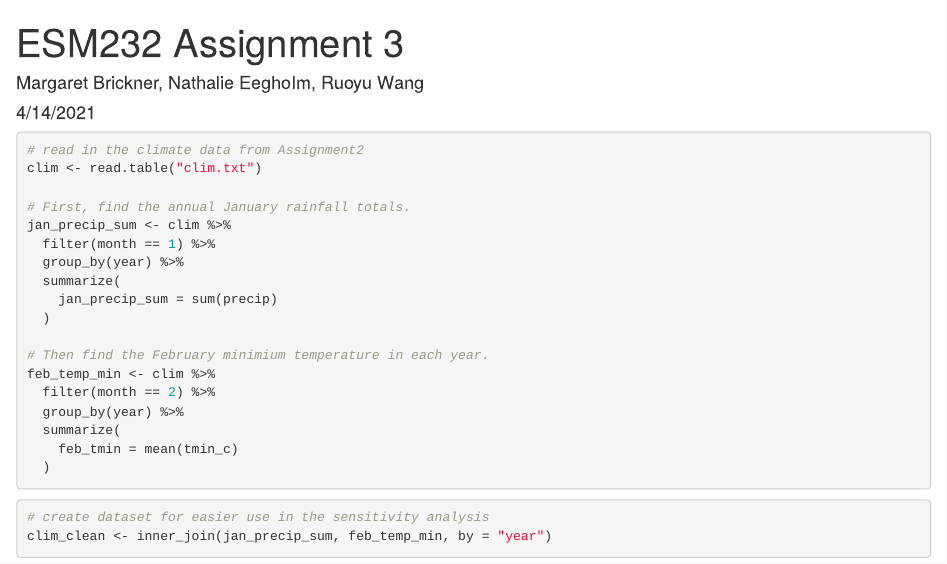
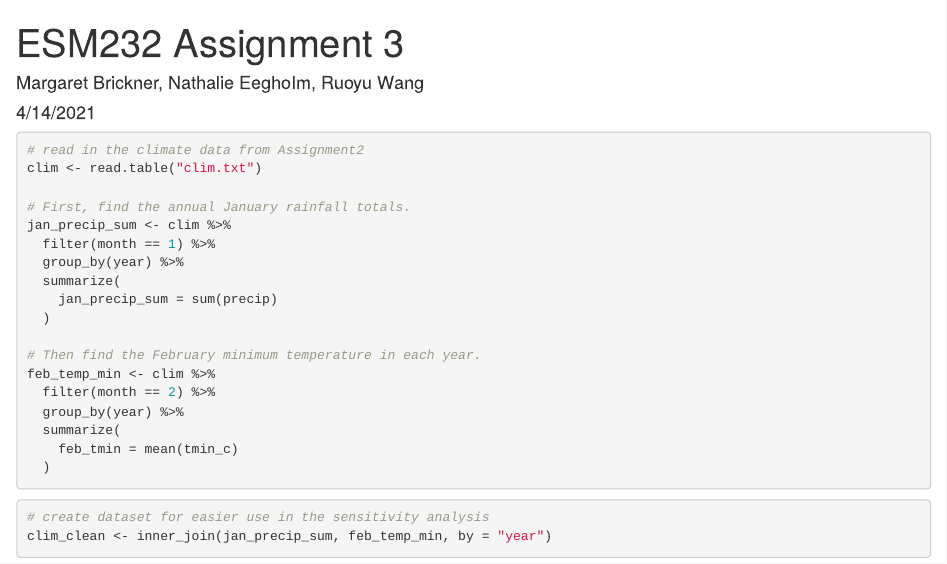
Before and after one commit to Ruoyu-Wang108/ESM232-A2, an R Markdown document (MB-NE-RW-ESM232-A3.Rmd): the page in a window 1100 px wide, from its top. Rendered offline with R 4.5, knitr and Pandoc, with nearby package versions; code that draws random numbers runs with fixed seeds of ours.

Commit message:
spelling check

```diff
--- a/MB-NE-RW-ESM232-A3.Rmd
+++ b/MB-NE-RW-ESM232-A3.Rmd
@@ -29,7 +29,7 @@ jan_precip_sum <- clim %>%
     jan_precip_sum = sum(precip)
   )
 
-# Then find the February minimium temperature in each year.
+# Then find the February minimum temperature in each year.
 feb_temp_min <- clim %>%
   filter(month == 2) %>%
   group_by(year) %>%
```
